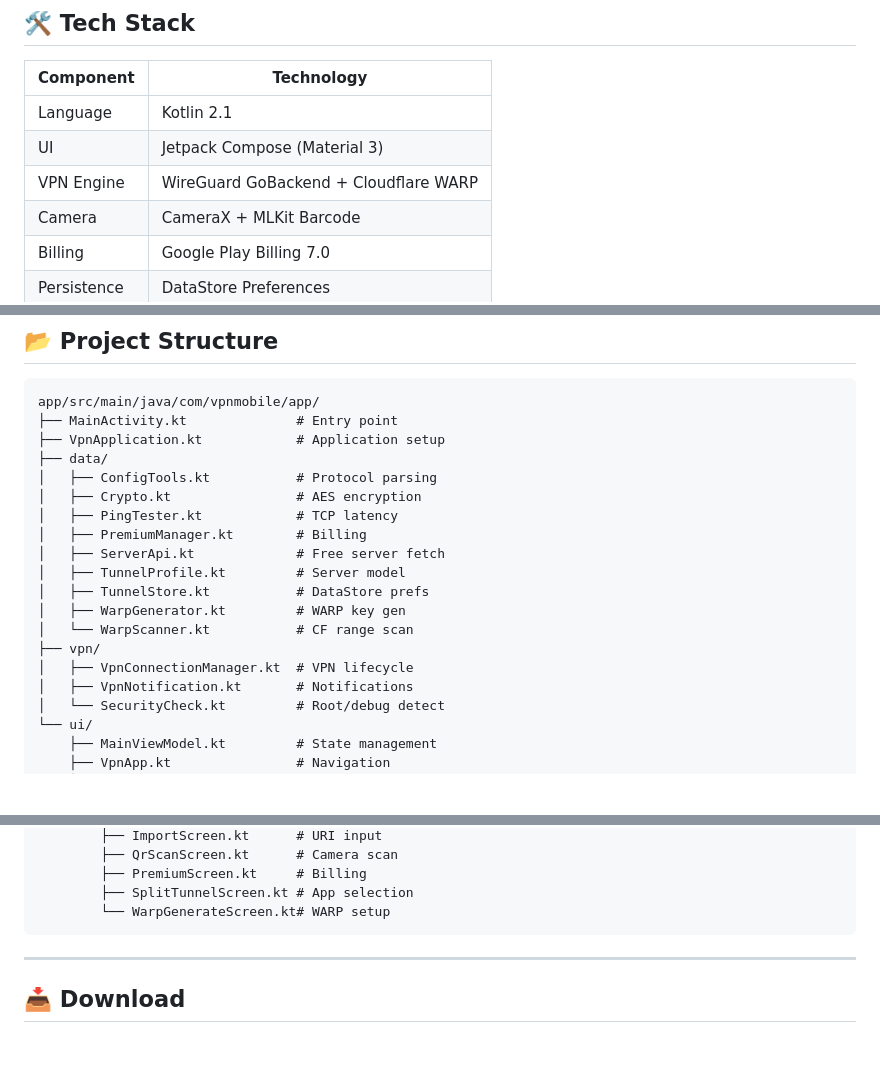
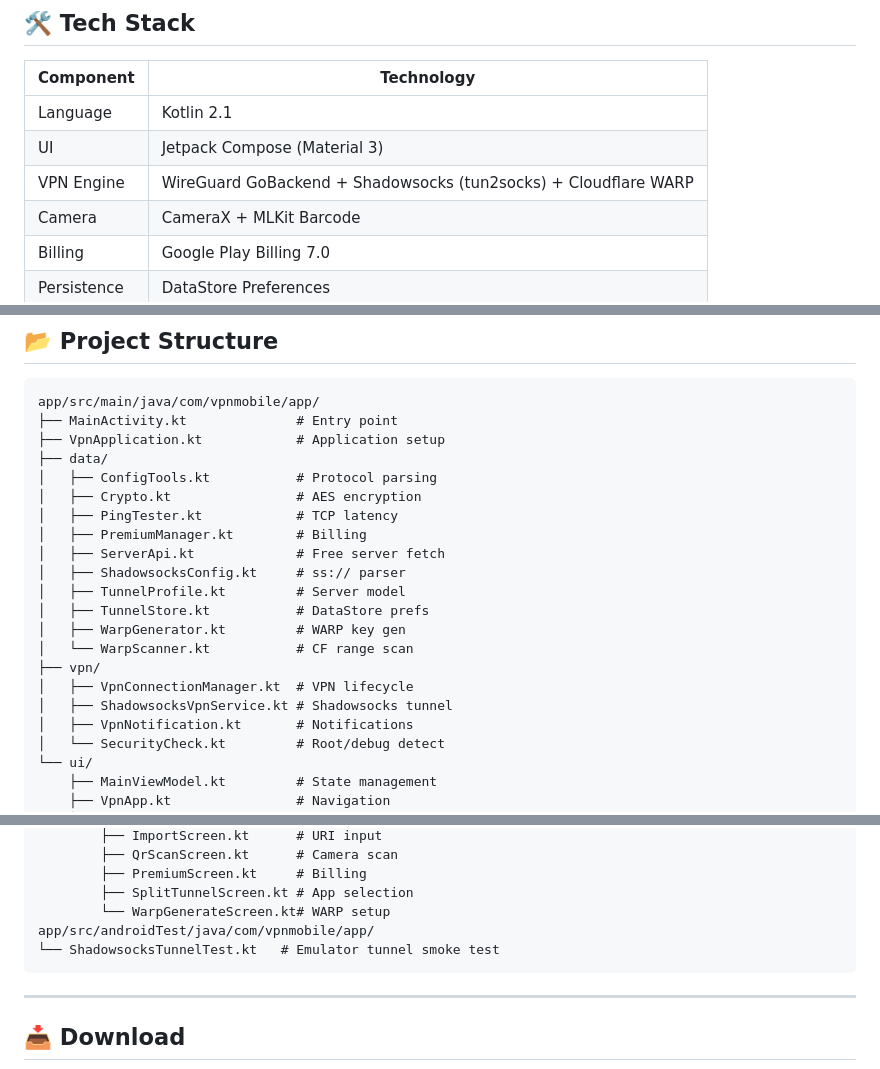
Before and after one commit to MrStealer111/VortexHub, a Markdown page: README.md, 3 parts joined by grey strips. Rendered like a GitHub page; blank space fills up the shorter version.

````diff
--- a/README.md
+++ b/README.md
@@ -59,7 +60,7 @@
 |---|---|
 | Language | Kotlin 2.1 |
 | UI | Jetpack Compose (Material 3) |
-| VPN Engine | WireGuard GoBackend + Cloudflare WARP |
+| VPN Engine | WireGuard GoBackend + Shadowsocks (tun2socks) + Cloudflare WARP |
 | Camera | CameraX + MLKit Barcode |
 | Billing | Google Play Billing 7.0 |
 | Persistence | DataStore Preferences |
@@ -82,12 +83,14 @@ app/src/main/java/com/vpnmobile/app/
 │   ├── PingTester.kt            # TCP latency
 │   ├── PremiumManager.kt        # Billing
 │   ├── ServerApi.kt             # Free server fetch
+│   ├── ShadowsocksConfig.kt     # ss:// parser
 │   ├── TunnelProfile.kt         # Server model
 │   ├── TunnelStore.kt           # DataStore prefs
 │   ├── WarpGenerator.kt         # WARP key gen
 │   └── WarpScanner.kt           # CF range scan
 ├── vpn/
 │   ├── VpnConnectionManager.kt  # VPN lifecycle
+│   ├── ShadowsocksVpnService.kt # Shadowsocks tunnel
 │   ├── VpnNotification.kt       # Notifications
 │   └── SecurityCheck.kt         # Root/debug detect
 └── ui/
@@ -108,6 +111,8 @@ app/src/main/java/com/vpnmobile/app/
         ├── PremiumScreen.kt     # Billing
         ├── SplitTunnelScreen.kt # App selection
         └── WarpGenerateScreen.kt# WARP setup
+app/src/androidTest/java/com/vpnmobile/app/
+└── ShadowsocksTunnelTest.kt   # Emulator tunnel smoke test
 ```
 
 ---
````
Also changed, not shown: other parts of README.md (+8 -1 lines), preview.png, ui_preview.png, 16 other files.
